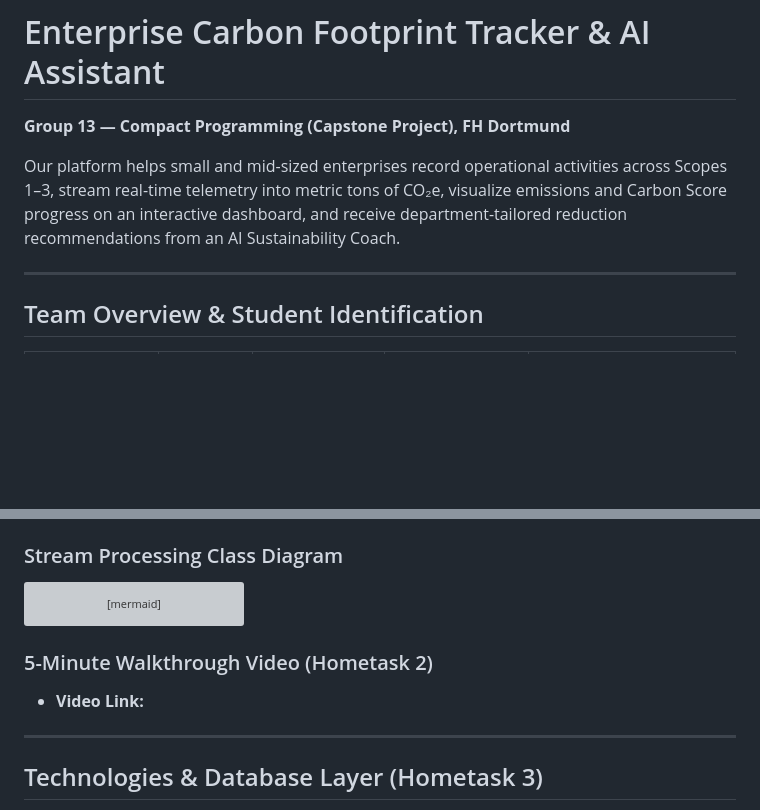
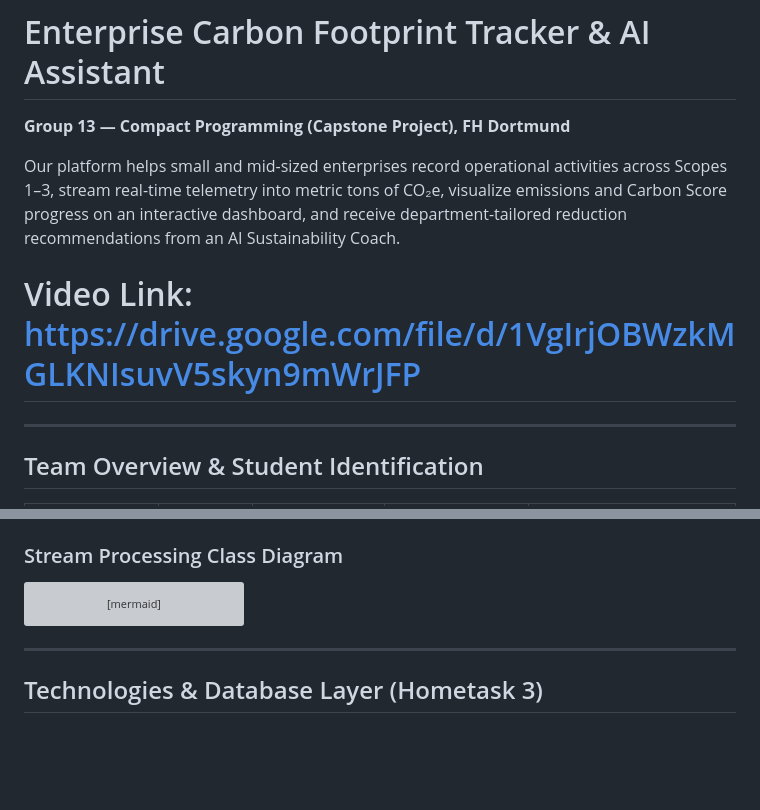
Before and after one commit to M-AA-B/CPC-Python-Capstone-Project, a Markdown page: README.md, 2 parts joined by grey strips. Drawn GitHub-style; blank space fills up the shorter version; grey boxes are pictures that could not be loaded.

Commit message:
Update README with video link
Added a video link for the project and removed the old walkthrough video section.

````diff
--- a/README.md
+++ b/README.md
@@ -3,6 +3,8 @@
 **Group 13 — Compact Programming (Capstone Project), FH Dortmund**
 
 Our platform helps small and mid-sized enterprises record operational activities across Scopes 1–3, stream real-time telemetry into metric tons of CO₂e, visualize emissions and Carbon Score progress on an interactive dashboard, and receive department-tailored reduction recommendations from an AI Sustainability Coach.
+
+# Video Link: https://drive.google.com/file/d/1VgIrjOBWzkMGLKNIsuvV5skyn9mWrJFP
 
 ---
 
@@ -333,10 +335,6 @@ classDiagram
     StreamProcessor ..> TelemetryRecord : transforms
 ```
 
-### 5-Minute Walkthrough Video (Hometask 2)
-
-- **Video Link:**
-
 ---
 
 ## Technologies & Database Layer (Hometask 3)
````
